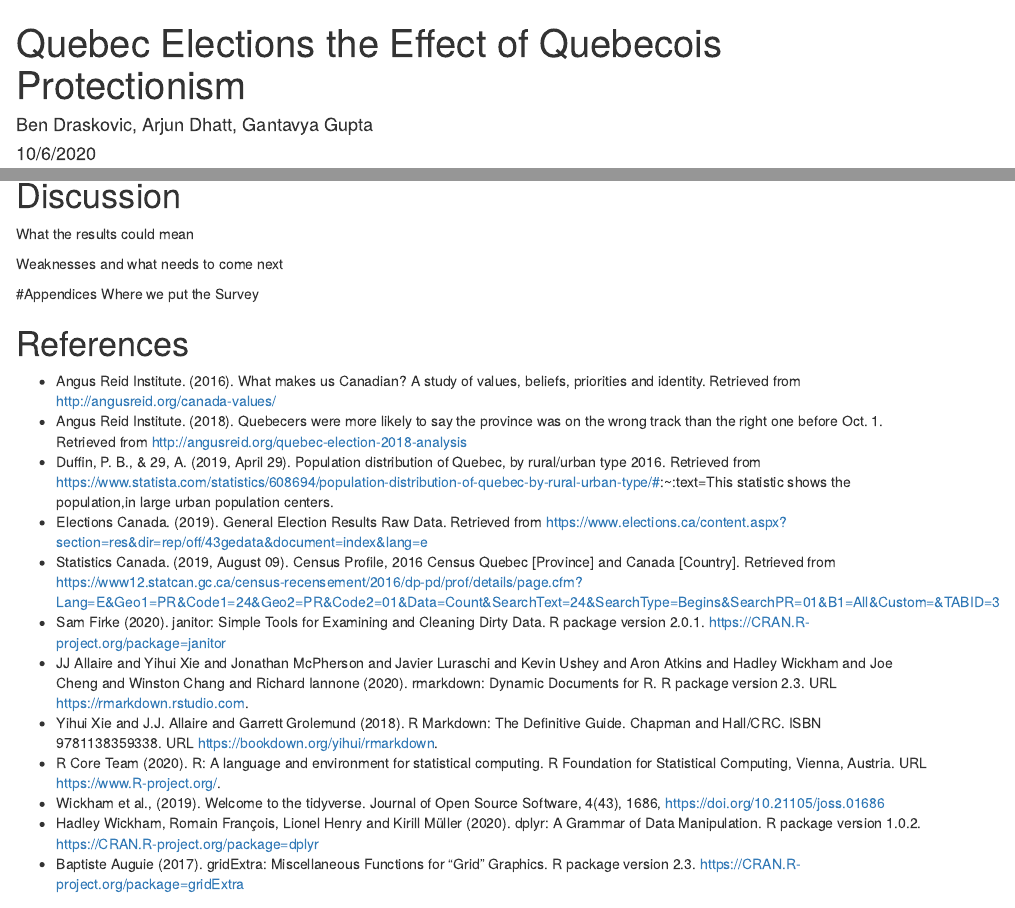
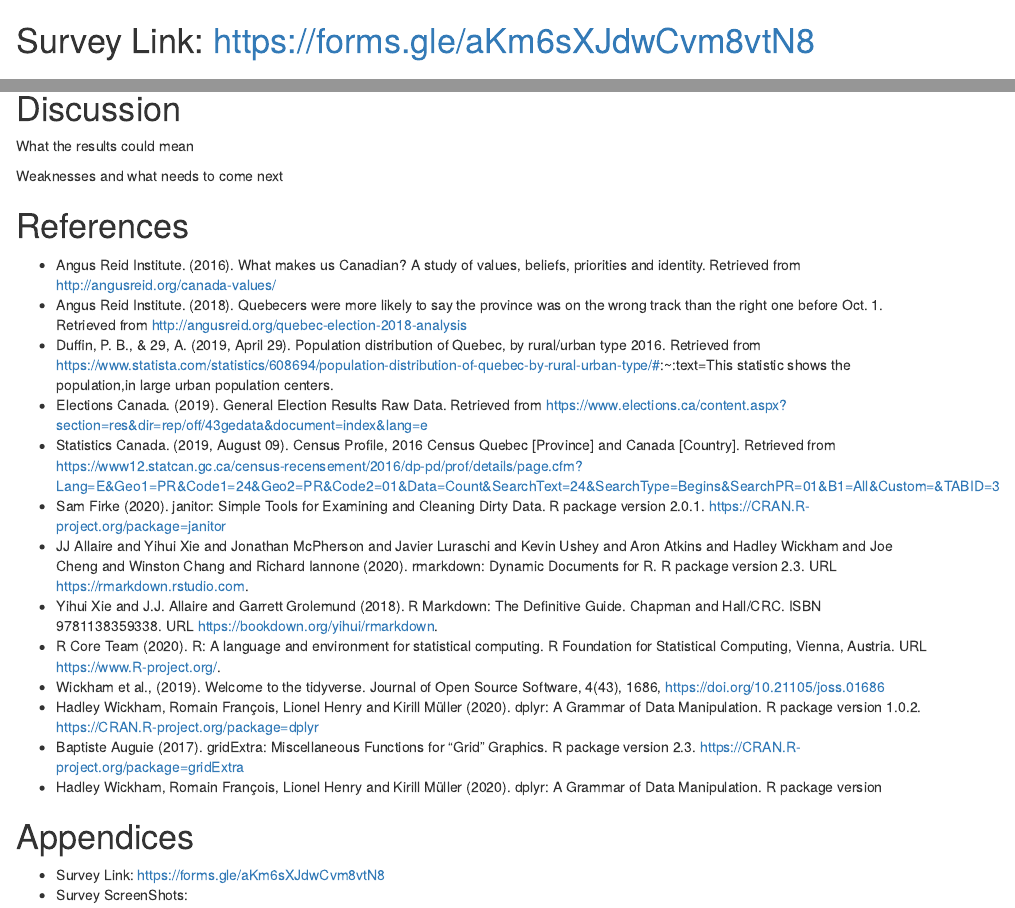
Before and after one commit to STA304-PS2/Quebec-Elections-The-Effect-of-Quebecois-Protectionism, an R Markdown document (10.07 AD .Rmd): the page in a window 1100 px wide, from its top, and a second part further down, joined at a grey line. Rendered offline with R 4.5, knitr and Pandoc, with nearby package versions; both versions are drawn in the output format of the newer one; some code elsewhere in the file could not run offline.

Commit message:
Update 10.07 AD .Rmd

```diff
--- a/10.07 AD .Rmd
+++ b/10.07 AD .Rmd
@@ -1,3 +1 @@
 ---
-title: "Quebec Elections the Effect of Quebecois Protectionism"
-author: "Ben Draskovic, Arjun Dhatt, Gantavya Gupta"
@@ -7,3 +8,5 @@ output: pdf_document
+# Survey Link: https://forms.gle/aKm6sXJdwCvm8vtN8
+
 # Executive Summary
 
 The focus of this report is to determine why the Liberal Party lost many seats to the Bloc Quebecois in the province of Quebec. Being hired by the Liberal Party we are assigned to determine why the Liberal Party lost so many seats…
@@ -173,11 +176,6 @@ What the results could mean
 Weaknesses and what needs to come next
 
 
-#Appendices
-Where we put the Survey
-
-
-
 
 # References
 - Angus Reid Institute. (2016). What makes us Canadian? A study of values, beliefs, priorities and identity. Retrieved from http://angusreid.org/canada-values/
@@ -199,3 +197,11 @@ Where we put the Survey
   1.0.2. https://CRAN.R-project.org/package=dplyr
 - Baptiste Auguie (2017). gridExtra: Miscellaneous Functions for "Grid" Graphics. R package version 2.3.
   https://CRAN.R-project.org/package=gridExtra
+- Hadley Wickham, Romain François, Lionel Henry and Kirill Müller (2020). dplyr: A Grammar of Data Manipulation. R package version
+
+
+
+# Appendices
+
+- Survey Link: https://forms.gle/aKm6sXJdwCvm8vtN8
+- Survey ScreenShots:
```
Also changed, not shown: 10.07 AD .Rmd (7 more changed lines).
